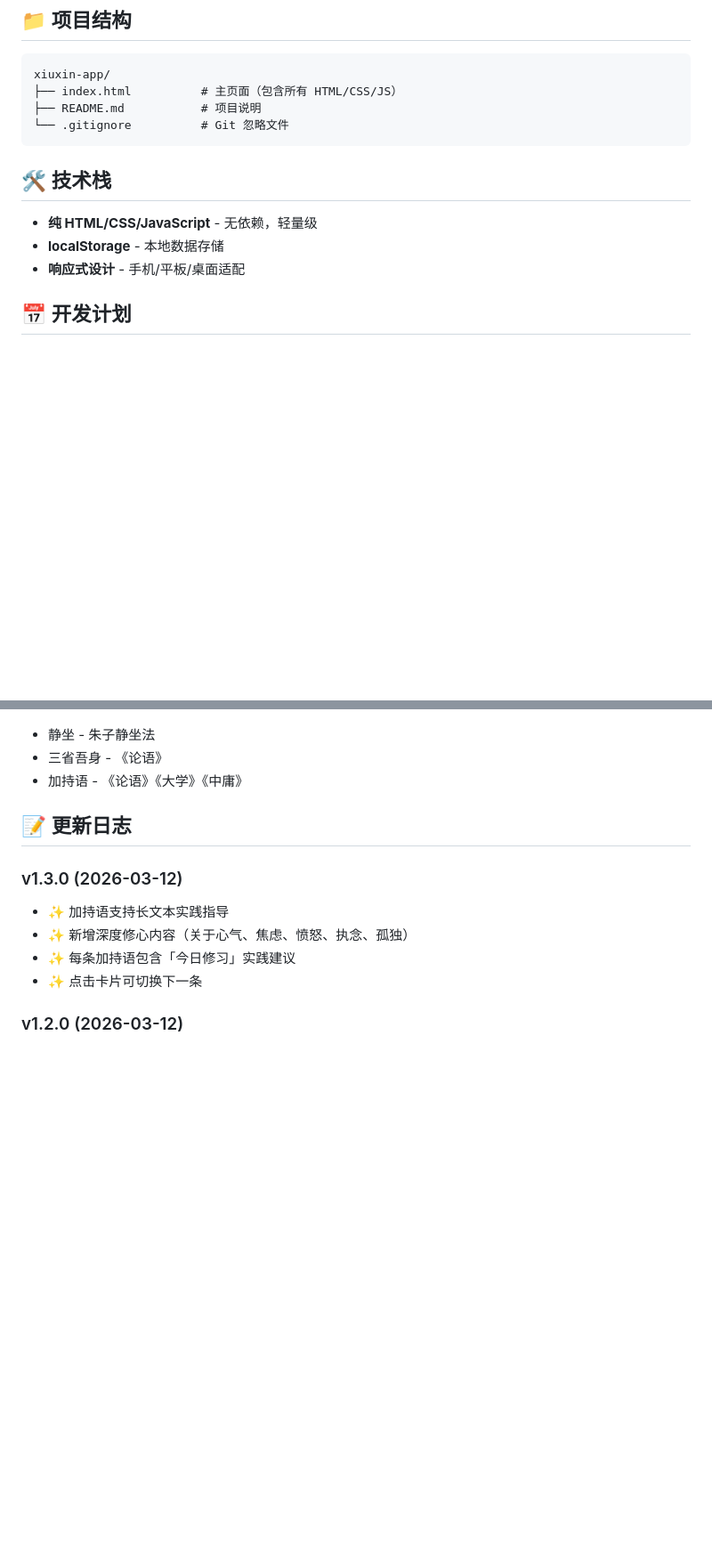
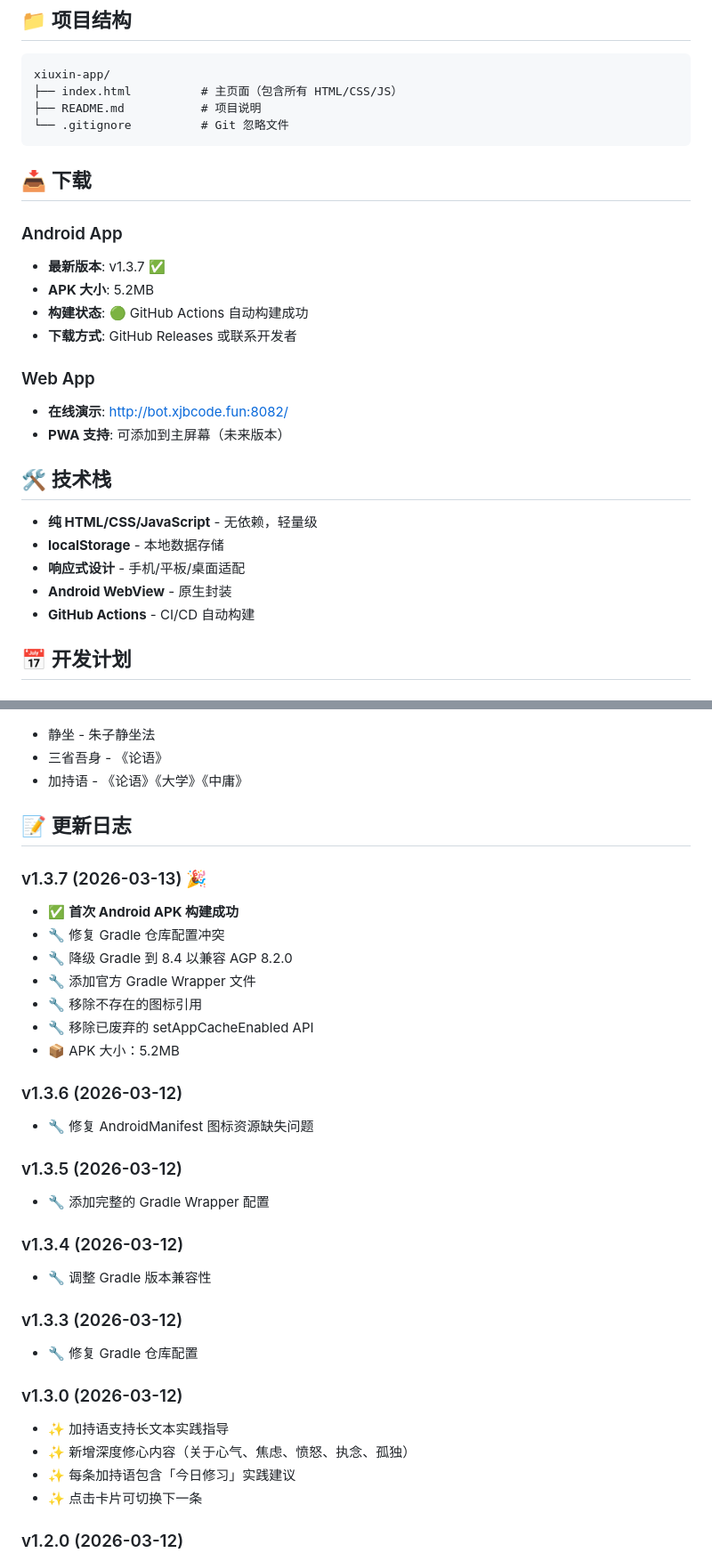
Before and after one commit to zhangfuwen/xiuxin-app, a Markdown page: README.md, 2 parts joined by grey strips. Shown at 89% size. Drawn GitHub-style; blank space fills up the shorter version.

Commit message:
docs: 更新 README 添加下载信息和 v1.3.7 构建成功日志
📝 更新内容:
- 添加下载章节（Android APK + Web App）
- 记录 v1.3.1-v1.3.7 迭代历程
- 标注技术栈包含 GitHub Actions CI/CD
- 庆祝首次构建成功 🎉

````diff
--- a/README.md
+++ b/README.md
@@ -75,11 +75,25 @@ xiuxin-app/
 └── .gitignore          # Git 忽略文件
 ```
 
+## 📥 下载
+
+### Android App
+- **最新版本**: v1.3.7 ✅
+- **APK 大小**: 5.2MB
+- **构建状态**: 🟢 GitHub Actions 自动构建成功
+- **下载方式**: GitHub Releases 或联系开发者
+
+### Web App
+- **在线演示**: [http://bot.xjbcode.fun:8082/](http://bot.xjbcode.fun:8082/)
+- **PWA 支持**: 可添加到主屏幕（未来版本）
+
 ## 🛠️ 技术栈
 
 - **纯 HTML/CSS/JavaScript** - 无依赖，轻量级
 - **localStorage** - 本地数据存储
 - **响应式设计** - 手机/平板/桌面适配
+- **Android WebView** - 原生封装
+- **GitHub Actions** - CI/CD 自动构建
 
 ## 📅 开发计划
 
@@ -123,6 +137,27 @@ xiuxin-app/
 
 ## 📝 更新日志
 
+### v1.3.7 (2026-03-13) 🎉
+- ✅ **首次 Android APK 构建成功**
+- 🔧 修复 Gradle 仓库配置冲突
+- 🔧 降级 Gradle 到 8.4 以兼容 AGP 8.2.0
+- 🔧 添加官方 Gradle Wrapper 文件
+- 🔧 移除不存在的图标引用
+- 🔧 移除已废弃的 setAppCacheEnabled API
+- 📦 APK 大小：5.2MB
+
+### v1.3.6 (2026-03-12)
+- 🔧 修复 AndroidManifest 图标资源缺失问题
+
+### v1.3.5 (2026-03-12)
+- 🔧 添加完整的 Gradle Wrapper 配置
+
+### v1.3.4 (2026-03-12)
+- 🔧 调整 Gradle 版本兼容性
+
+### v1.3.3 (2026-03-12)
+- 🔧 修复 Gradle 仓库配置
+
 ### v1.3.0 (2026-03-12)
 - ✨ 加持语支持长文本实践指导
 - ✨ 新增深度修心内容（关于心气、焦虑、愤怒、执念、孤独）
````
